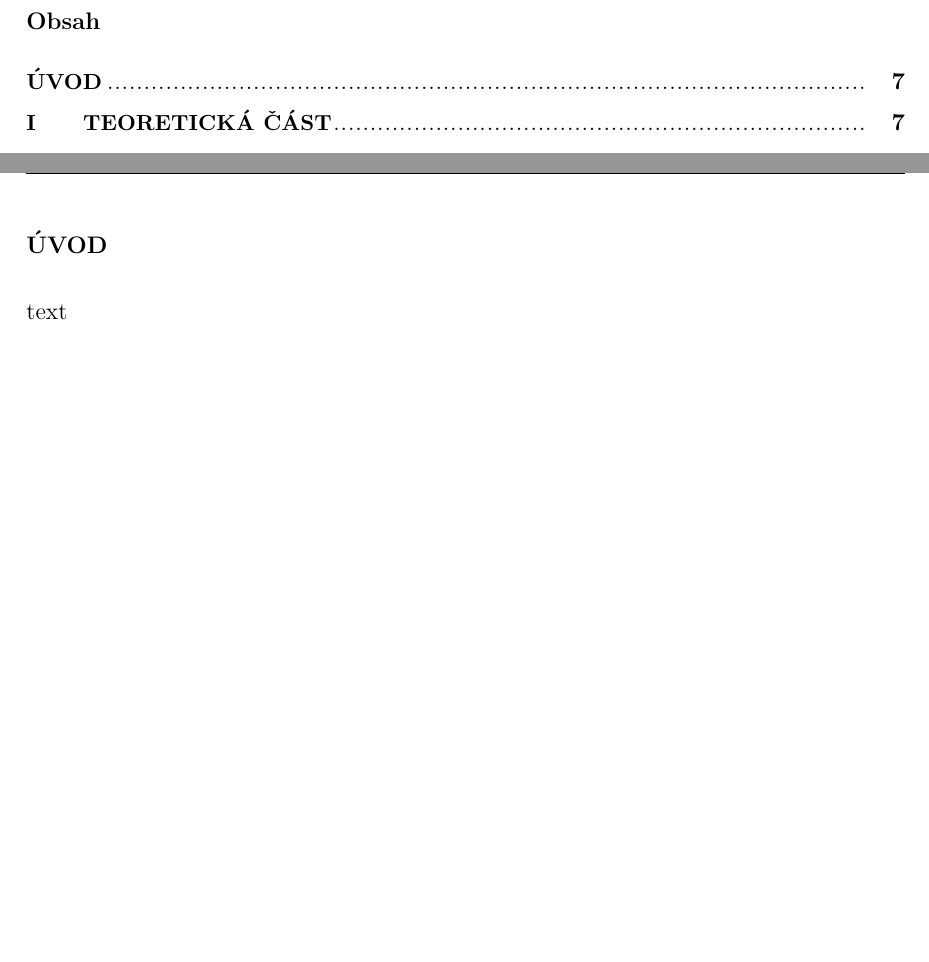
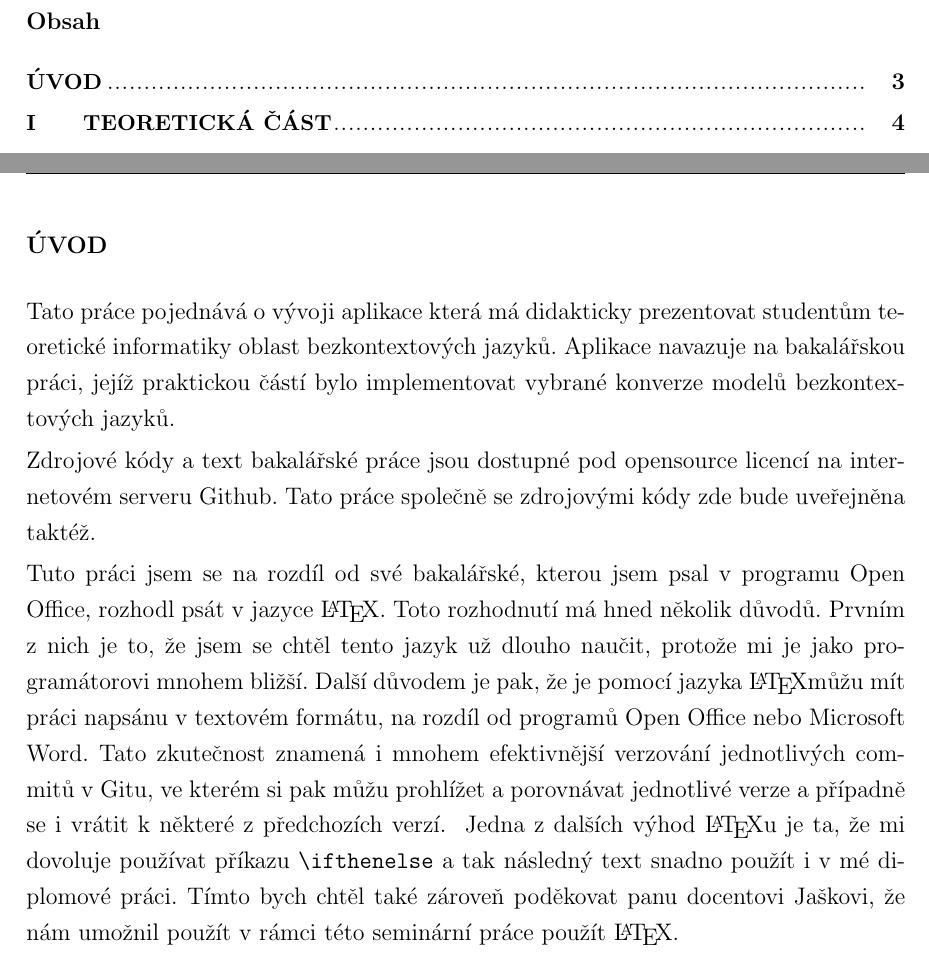
Before and after one commit to navrkald/regularConvertor, a LaTeX thesis (diplomka/DiplomaThesisDavidNavrkal.tex): two parts of pages 6 and 7 of 20 before the commit and two parts of pages 3 and 4 of 17 after it, joined at a grey line, cut so that both start at the same text, the shorter picture padded with empty space. Compiled offline with pdfLaTeX; the source files are stored in an older character set and shown here as Unicode.

Commit message:
Uvod do diplomky.

```diff
--- a/diplomka/DiplomaThesisDavidNavrkal.tex
+++ b/diplomka/DiplomaThesisDavidNavrkal.tex
@@ -192,6 +192,7 @@
 	\tableofcontents
 	\clearpage
 	\pagestyle{fancy}
+	\clearpage
 	}
 
 \def\b#1{% zkrácení stylu \textbf na \b
@@ -360,16 +367,38 @@
 
 \emph{Keywords:}
 \clearpage
+
+% Podekování
+\ifthenelse{\not \equal{\typ}{sem}}
+{
 \thispagestyle{empty}
 poděkování, motto, úryvky knih, básní atp.
+}
+
 \obsah
+
+\newboolean{seminarka}
+\setboolean{seminarka}{true}
+
+\setcounter{page}{3}
 \nn{Úvod}
-text
+Tato práce pojednává o vývoji aplikace která má didakticky prezentovat studentům teoretické informatiky oblast bezkontextových jazyků. Aplikace navazuje na bakalářskou práci, jejíž praktickou částí bylo implementovat vybrané konverze modelů bezkontextových jazyků.
+
+Zdrojové kódy a text bakalářské práce jsou dostupné pod opensource licencí na internetovém serveru Github. Tato práce společně se zdrojovými kódy zde bude uveřejněna taktéž.
+
+Tuto práci jsem se na rozdíl od své bakalářské, kterou jsem psal v programu Open Office, rozhodl psát v jazyce \LaTeX. Toto rozhodnutí má hned několik důvodů. Prvním z nich je to, že jsem se chtěl tento jazyk už dlouho naučit, protože mi je jako programátorovi mnohem bližší. Další důvodem je pak, že je pomocí jazyka \LaTeX můžu mít práci napsánu v textovém formátu, na rozdíl od programů Open Office nebo Microsoft Word. Tato zkutečnost znamená i mnohem efektivnější verzování jednotlivých commitů v Gitu, ve kterém si pak můžu prohlížet a porovnávat jednotlivé verze a případně se i vrátit k některé z předchozích verzí.
+\ifseminarka{
+Jedna z dalších výhod \LaTeX u je ta, že mi dovoluje používat příkazu \verb|\ifthenelse| a tak následný text snadno použít i v mé diplomové práci.
+Tímto bych chtěl také zároveň poděkovat panu docentovi Jaškovi, že nám umožnil použít v rámci této seminární práce použít \LaTeX.
+}
+
+\newpage
 
 \cast{Teoretická část}
 
 \n{1}{Nadpis}
 text
+
 
 \n{1}{Nadpis}
 
```
Also changed, not shown: diplomka/DiplomaThesisDavidNavrkal.tex (8 more changed lines).
